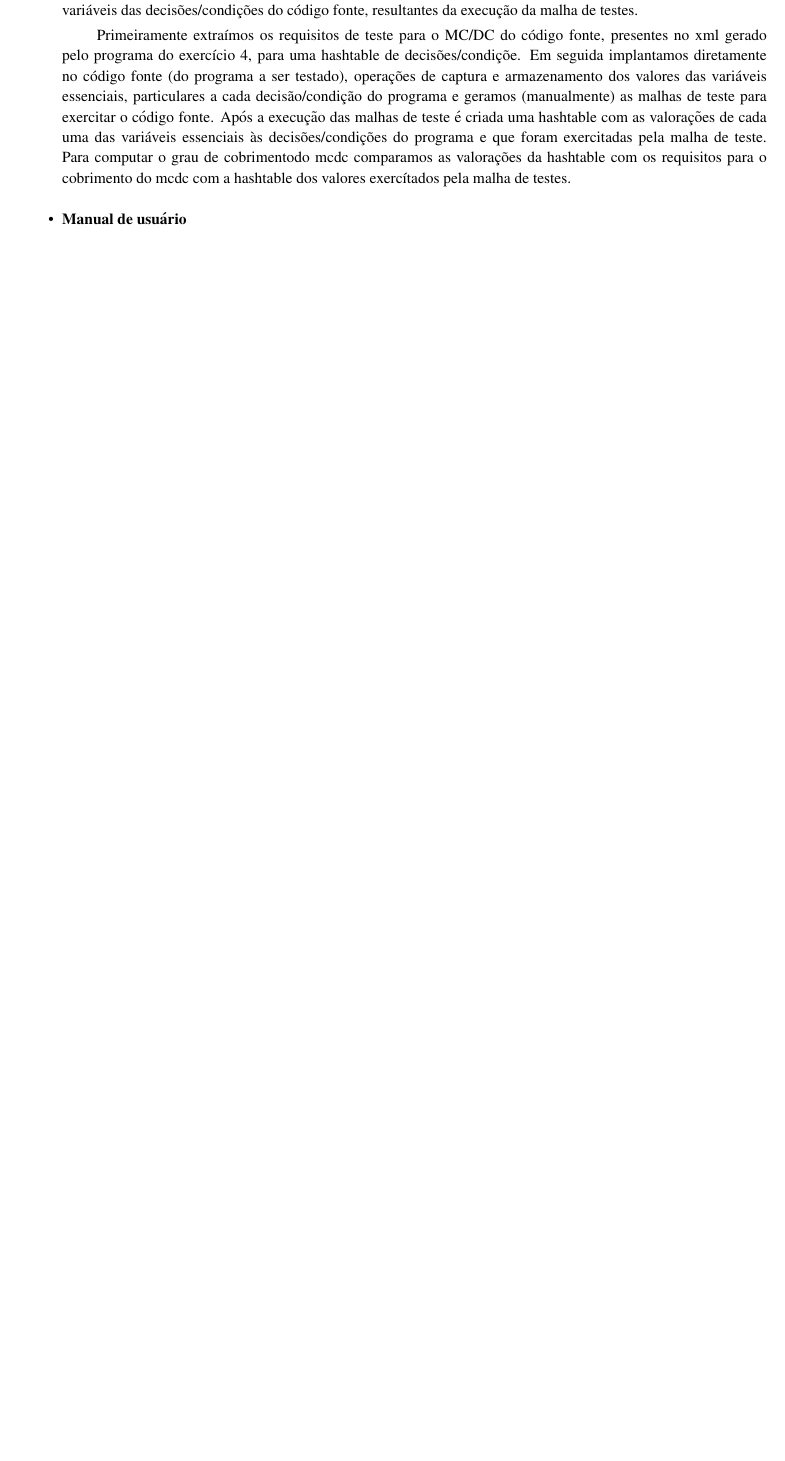
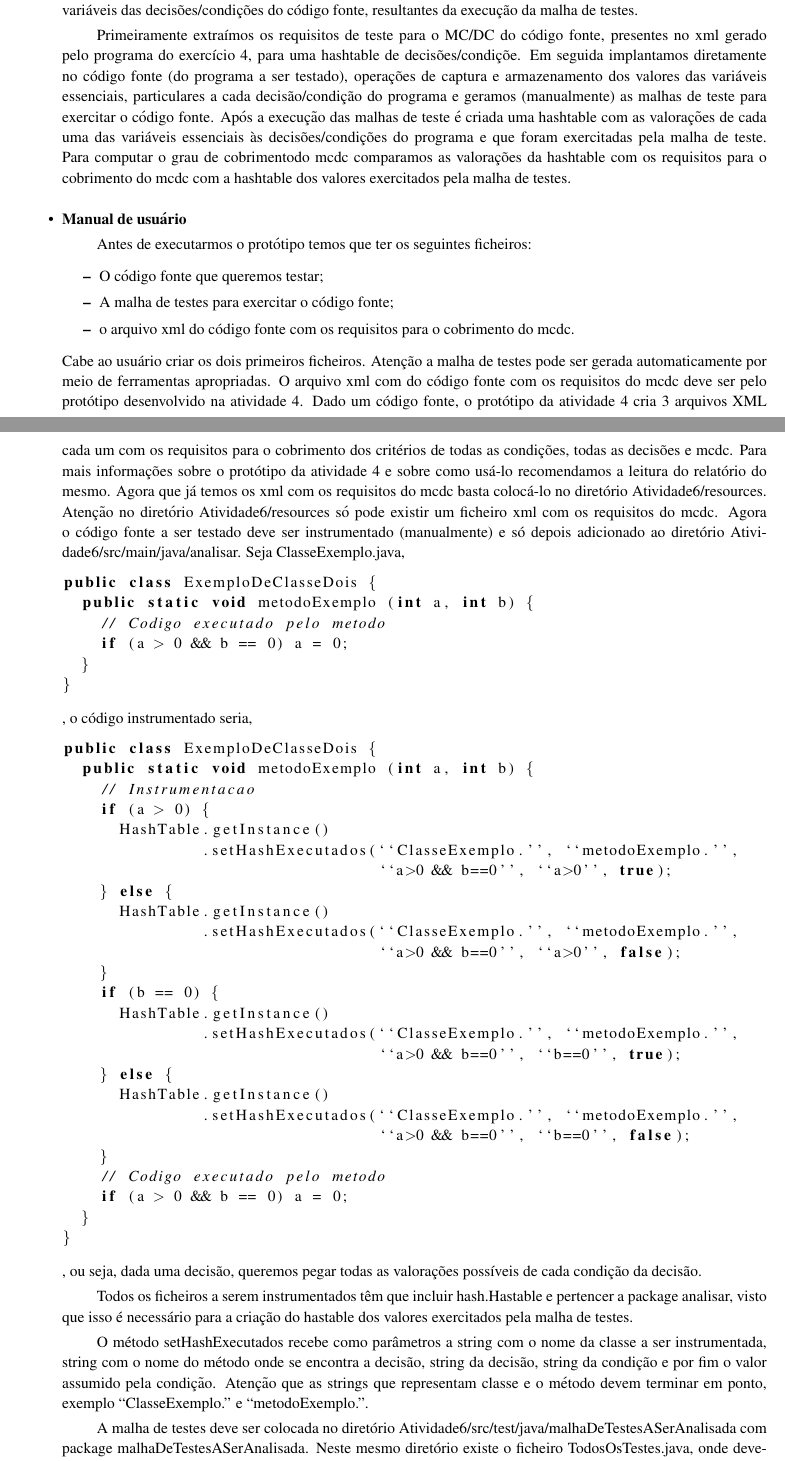
Before and after one commit to murch2/Atividade6, a LaTeX document (relatorio/relatorio.tex): part of page 1 of 2 before the commit and two parts of pages 1 and 2 of 3 after it, the two joined at a grey line, cut so that both start at the same text, the shorter picture padded with empty space. Compiled offline with pdfLaTeX.

Commit message:
Relatorio - Manual do usuário feito

```diff
--- a/relatorio/relatorio.tex
+++ b/relatorio/relatorio.tex
@@ -2,9 +2,11 @@
 \usepackage{times}
 \usepackage{enumitem}
 \usepackage[top=10mm, bottom=15mm, left=20mm, right=20mm]{geometry}
-
+\usepackage{listings}
+\lstset{language=Java}
 \usepackage[brazil]{babel}
 \usepackage[utf8]{inputenc}
+\usepackage{amssymb}
 
 \linespread{1.1}
 
@@ -79,9 +81,73 @@ essenciais, particulares a cada decisão/condição do programa e geramos (manua
 exercitar o código fonte. Após a execução das malhas de teste é criada uma hashtable com as valorações de cada
 uma das variáveis essenciais às decisões/condições do programa e que foram exercitadas pela malha de teste.
 Para computar o grau de cobrimentodo mcdc comparamos as valorações da hashtable com os requisitos para o
-cobrimento do mcdc com a hashtable dos valores exercítados pela malha de testes.
+cobrimento do mcdc com a hashtable dos valores exercitados pela malha de testes.
 
 \sepitem \textbf{Manual de usuário}
 \setlength{\parindent}{5ex}
 
-...
+Antes de executarmos o protótipo temos que ter os seguintes ficheiros:
+\begin{itemize}
+\item O código fonte que queremos testar;
+\item A malha de testes para exercitar o código fonte;
+\item o arquivo xml do código fonte com os requisitos para o cobrimento do mcdc.
+\end{itemize}
+Cabe ao usuário criar os dois primeiros ficheiros. Atenção a malha de testes pode ser gerada automaticamente por
+meio de ferramentas apropriadas.
+O arquivo xml com do código fonte com os requisitos do mcdc deve ser pelo protótipo desenvolvido na atividade 4.
+Dado um código fonte, o protótipo da atividade 4 cria 3 arquivos XML cada um com os requisitos para o cobrimento
+dos critérios de todas as condições, todas as decisões e mcdc. Para mais informações sobre o protótipo da atividade 4
+e sobre como usá-lo recomendamos a leitura do relatório do mesmo. Agora que já temos os xml com os requisitos do mcdc
+basta colocá-lo no diretório Atividade6/resources. Atenção no diretório Atividade6/resources só pode existir um ficheiro
+xml com os requisitos do mcdc.
+Agora o código fonte a ser testado deve ser instrumentado (manualmente) e só depois adicionado ao diretório
+Atividade6/src/main/java/analisar.
+Seja ClasseExemplo.java,
+\begin{lstlisting}
+public class ExemploDeClasseDois {
+  public static void metodoExemplo (int a, int b) {
+    // Codigo executado pelo metodo
+    if (a > 0 && b == 0) a = 0;
+  }
+}
+\end{lstlisting}
+, o código instrumentado seria,
+\begin{lstlisting}
+public class ExemploDeClasseDois {
+  public static void metodoExemplo (int a, int b) {
+    // Instrumentacao
+    if (a > 0) {
+      HashTable.getInstance()
+               .setHashExecutados(``ClasseExemplo.'', ``metodoExemplo.'',
+                                  ``a>0 && b==0'', ``a>0'', true);
+    } else {
+      HashTable.getInstance()
+               .setHashExecutados(``ClasseExemplo.'', ``metodoExemplo.'',
+                                  ``a>0 && b==0'', ``a>0'', false);
+    }
+    if (b == 0) {
+      HashTable.getInstance()
+               .setHashExecutados(``ClasseExemplo.'', ``metodoExemplo.'',
+                                  ``a>0 && b==0'', ``b==0'', true);
+    } else {
+      HashTable.getInstance()
+               .setHashExecutados(``ClasseExemplo.'', ``metodoExemplo.'',
+                                  ``a>0 && b==0'', ``b==0'', false);
+    }
+    // Codigo executado pelo metodo
+    if (a > 0 && b == 0) a = 0;
+  }
+}
+\end{lstlisting}
+, ou seja, dada uma decisão, queremos pegar todas as valorações possíveis de cada condição da decisão.
+
+Todos os ficheiros a serem instrumentados têm que incluir hash.Hastable e pertencer a package analisar,
+visto que isso é necessário para a criação do hastable dos valores exercitados pela malha de testes.
+
+O método setHashExecutados recebe como parâmetros a string com o nome da classe a ser instrumentada,
+string com o nome do método onde se encontra a decisão, string da decisão, string da condição e por fim
+o valor assumido pela condição. Atenção que as strings que representam classe e o método devem terminar
+em ponto, exemplo ``ClasseExemplo.'' e ``metodoExemplo.''.
+
+A malha de testes deve ser colocada no diretório Atividade6/src/test/java/malhaDeTestesASerAnalisada com
+package malhaDeTestesASerAnalisada. Neste mesmo diretório existe o ficheiro TodosOsTestes.java, onde devemos
```
Also changed, not shown: relatorio/relatorio.pdf, relatorio/relatorio.tex (5 more changed lines), 1 other file.
